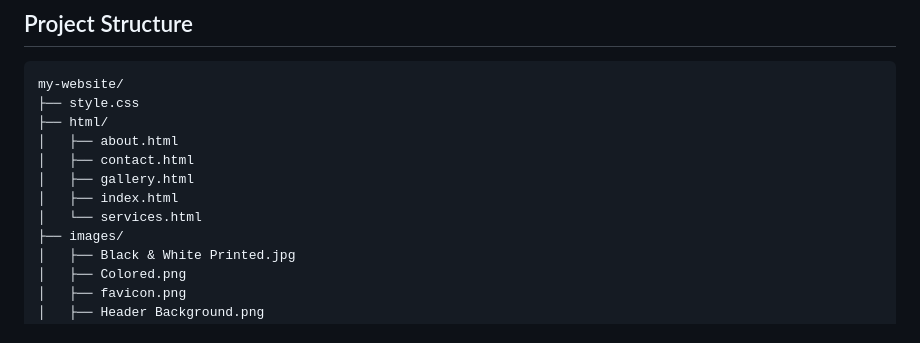
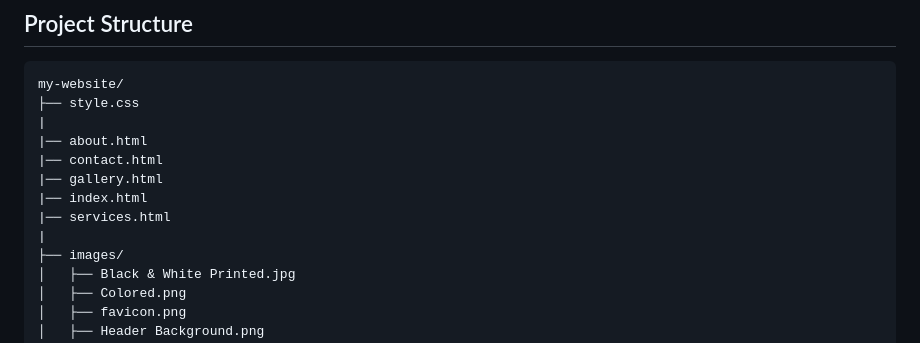
Before and after one commit to root19-hash/my-website, a Markdown page: README.md, the part around the change. Rendered like a GitHub page.

Commit message:
Project Structure Updated

````diff
--- a/README.md
+++ b/README.md
@@ -112,12 +112,13 @@ The website pages were tested using the W3C HTML Validator.
 ```text
 my-website/
 ├── style.css
-├── html/
-│   ├── about.html
-│   ├── contact.html
-│   ├── gallery.html
-│   ├── index.html
-│   └── services.html
+|
+|── about.html
+|── contact.html
+|── gallery.html
+|── index.html
+|── services.html
+|
 ├── images/
 │   ├── Black & White Printed.jpg
 │   ├── Colored.png
````
